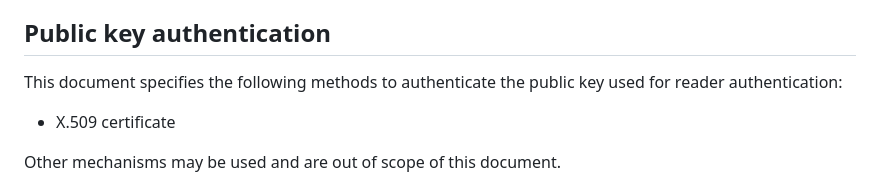
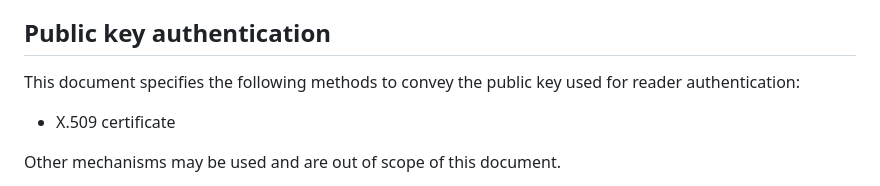
Before and after one commit to openid/dchp, a Markdown page: draft/digital-credentials-harmonized-presentation.md, the part around the change. Rendered like a GitHub page.

Commit message:
authenticate --> convey
Co-authored-by: APrian <169072044+andprian@users.noreply.github.com>

```diff
--- a/draft/digital-credentials-harmonized-presentation.md
+++ b/draft/digital-credentials-harmonized-presentation.md
@@ -239,7 +239,7 @@ The verifier can optionally authenticate itself using the `reader_auth` field in
 
 ## Public key authentication ##
 
-This document specifies the following methods to authenticate the public key used for reader authentication:
+This document specifies the following methods to convey the public key used for reader authentication:
 - X.509 certificate
 
 Other mechanisms may be used and are out of scope of this document.
```
